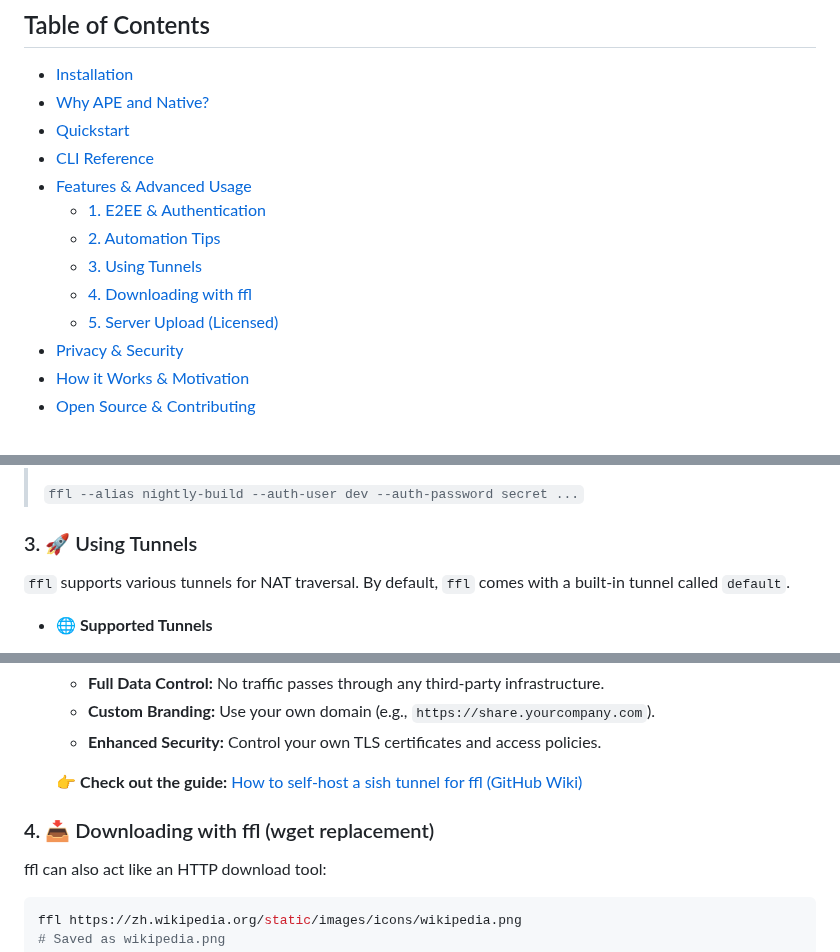
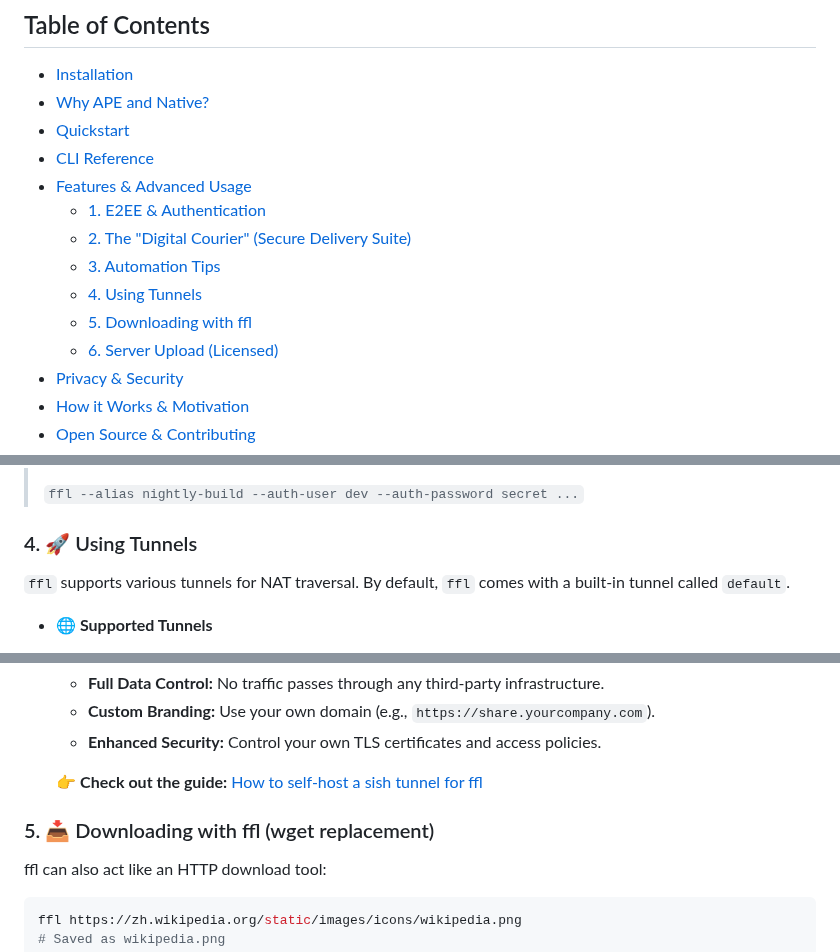
Before and after one commit to nuwainfo/ffl, a Markdown page: README.md, 3 parts joined by grey strips. Drawn GitHub-style.

```diff
--- a/README.md
+++ b/README.md
@@ -49,10 +49,11 @@ Workflows like this also pair naturally with tools such as [llamafile](https://g
 - [CLI Reference](#cli-reference-short-version)
 - [Features & Advanced Usage](#features--advanced-usage)
   - [1. E2EE & Authentication](#1--end-to-end-encryption--authentication)
-  - [2. Automation Tips](#2--automation-tips)
-  - [3. Using Tunnels](#3--using-tunnels)
-  - [4. Downloading with ffl](#4--downloading-with-ffl-wget-replacement)
-  - [5. Server Upload (Licensed)](#5--upload-and-share-via-server-licensed-feature)
+  - [2. The "Digital Courier" (Secure Delivery Suite)](#2--the-digital-courier-secure-delivery-suite)
+  - [3. Automation Tips](#3--automation-tips)
+  - [4. Using Tunnels](#4--using-tunnels)
+  - [5. Downloading with ffl](#5--downloading-with-ffl-wget-replacement)
+  - [6. Server Upload (Licensed)](#6--upload-and-share-via-server-licensed-feature)
 - [Privacy & Security](#privacy--security)
 - [How it Works & Motivation](#how-it-works--motivation)
 - [Open Source & Contributing](#open-source--contributing)
@@ -444,7 +492,7 @@ ffl download https://my-fixed-tunnel.com/nightly-build
 > `ffl --alias nightly-build --auth-user dev --auth-password secret ...`
 
 
-### 3. 🚀 Using Tunnels
+### 4. 🚀 Using Tunnels
 
 `ffl` supports various tunnels for NAT traversal. By default, `ffl` comes with a built-in tunnel called `default`.
 
@@ -564,9 +612,9 @@ ffl download https://my-fixed-tunnel.com/nightly-build
   * **Custom Branding:** Use your own domain (e.g., `https://share.yourcompany.com`).
   * **Enhanced Security:** Control your own TLS certificates and access policies.
 
-  👉 **Check out the guide:** [How to self-host a sish tunnel for ffl (GitHub Wiki)](https://github.com/nuwainfo/ffl/wiki/Self%E2%80%90host-a-sish-tunnel)
+  👉 **Check out the guide:** [How to self-host a sish tunnel for ffl](https://github.com/nuwainfo/ffl/wiki/Self%E2%80%90host-a-sish-tunnel)
 
-### 4. 📥 Downloading with ffl (wget replacement)
+### 5. 📥 Downloading with ffl (wget replacement)
 
 ffl can also act like an HTTP download tool:
 
```
Also changed, not shown: other parts of README.md (+50 -3 lines).
